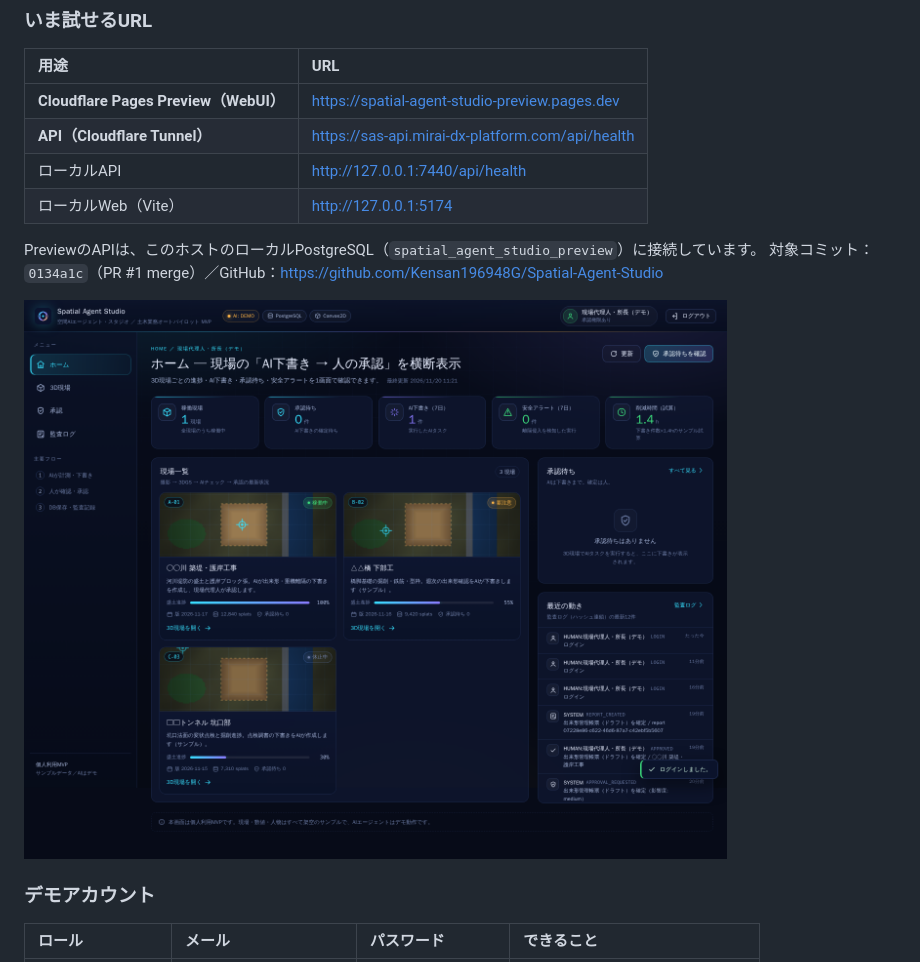
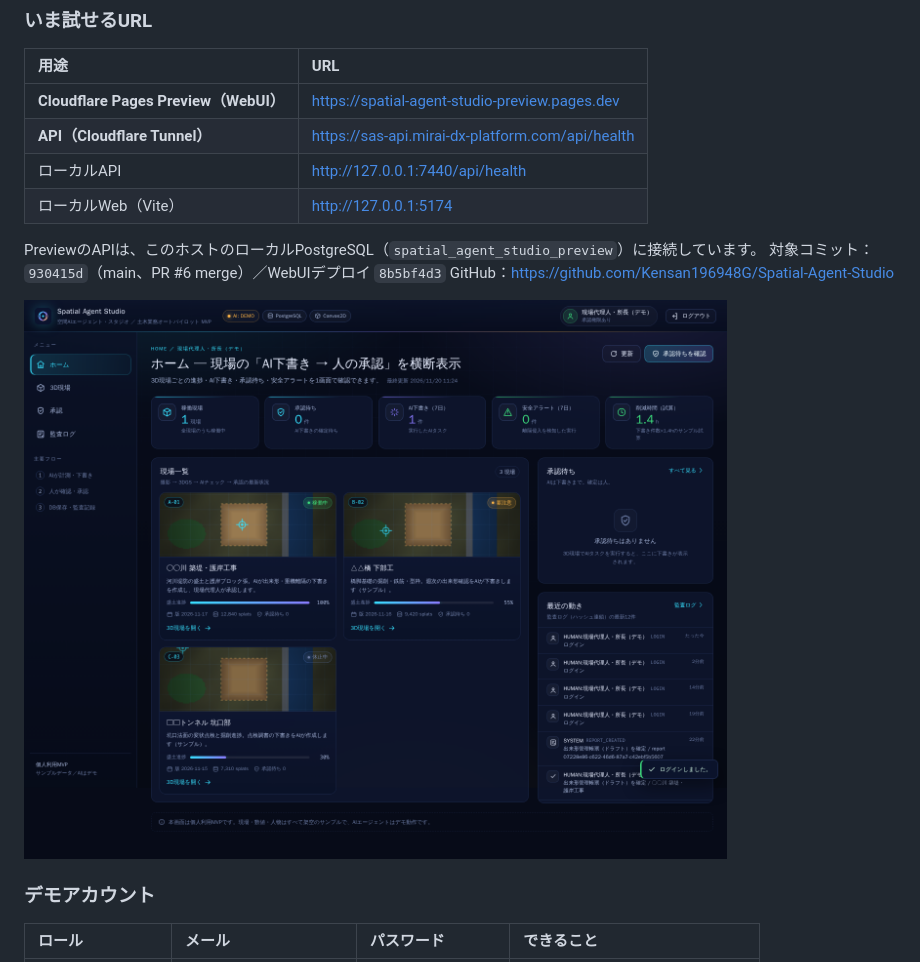
Before and after one commit to Kensan196948G/Spatial-Agent-Studio, a Markdown page: README.md, the part around the change. Rendered like a GitHub page; pictures changed too: docs/progress/evidence/preview-dashboard.png.

```diff
--- a/README.md
+++ b/README.md
@@ -32,7 +32,8 @@
 | ローカルWeb（Vite） | <http://127.0.0.1:5174> |
 
 PreviewのAPIは、このホストのローカルPostgreSQL（`spatial_agent_studio_preview`）に接続しています。
-対象コミット：`0134a1c`（PR #1 merge）／GitHub：<https://github.com/Kensan196948G/Spatial-Agent-Studio>
+対象コミット：`930415d`（main、PR #6 merge）／WebUIデプロイ `8b5bf4d3`
+GitHub：<https://github.com/Kensan196948G/Spatial-Agent-Studio>
 
 ![Cloudflare Preview dashboard](docs/progress/evidence/preview-dashboard.png)
 
```
Also changed, not shown: docs/deploy.md (+3 -3 lines), docs/progress/progress.md (+11 -9 lines), docs/progress/evidence/preview-audit.png, docs/progress/evidence/preview-site.png, 2 other files.
